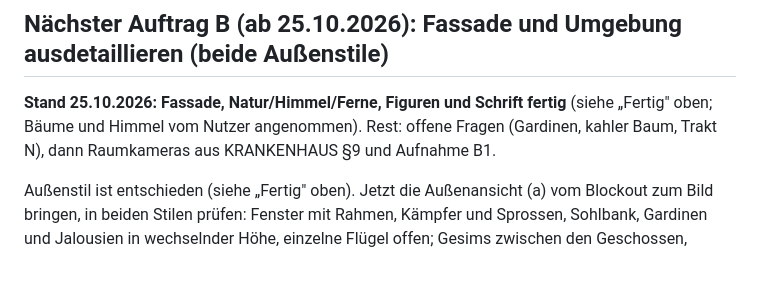
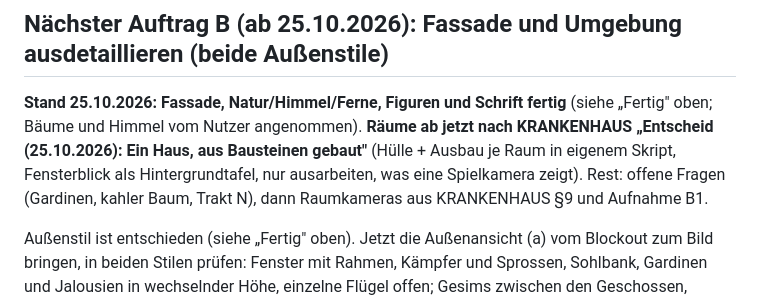
Before and after one commit to andreyeskin/ekg-nachtdienst, a Markdown page: docs/STAND.md, the part around the change. Drawn GitHub-style; blank space fills up the shorter version.

```diff
--- a/docs/STAND.md
+++ b/docs/STAND.md
@@ -301,7 +301,9 @@ Koordination auf Opus. Commit nach jedem Teilschritt, pushen, STAND.md nachziehe
 ## Nächster Auftrag B (ab 25.10.2026): Fassade und Umgebung ausdetaillieren (beide Außenstile)
 
 **Stand 25.10.2026: Fassade, Natur/Himmel/Ferne, Figuren und Schrift fertig** (siehe „Fertig" oben; Bäume und Himmel
-vom Nutzer angenommen). Rest: offene Fragen (Gardinen, kahler Baum, Trakt N), dann Raumkameras aus
+vom Nutzer angenommen). **Räume ab jetzt nach KRANKENHAUS „Entscheid (25.10.2026): Ein Haus, aus Bausteinen gebaut"**
+(Hülle + Ausbau je Raum in eigenem Skript, Fensterblick als Hintergrundtafel, nur ausarbeiten, was eine Spielkamera
+zeigt). Rest: offene Fragen (Gardinen, kahler Baum, Trakt N), dann Raumkameras aus
 KRANKENHAUS §9 und Aufnahme B1.
 
 Außenstil ist entschieden (siehe „Fertig" oben). Jetzt die Außenansicht (a) vom Blockout zum Bild bringen, in beiden
```
Also changed, not shown: docs/KRANKENHAUS.md (+28 -0 lines).
